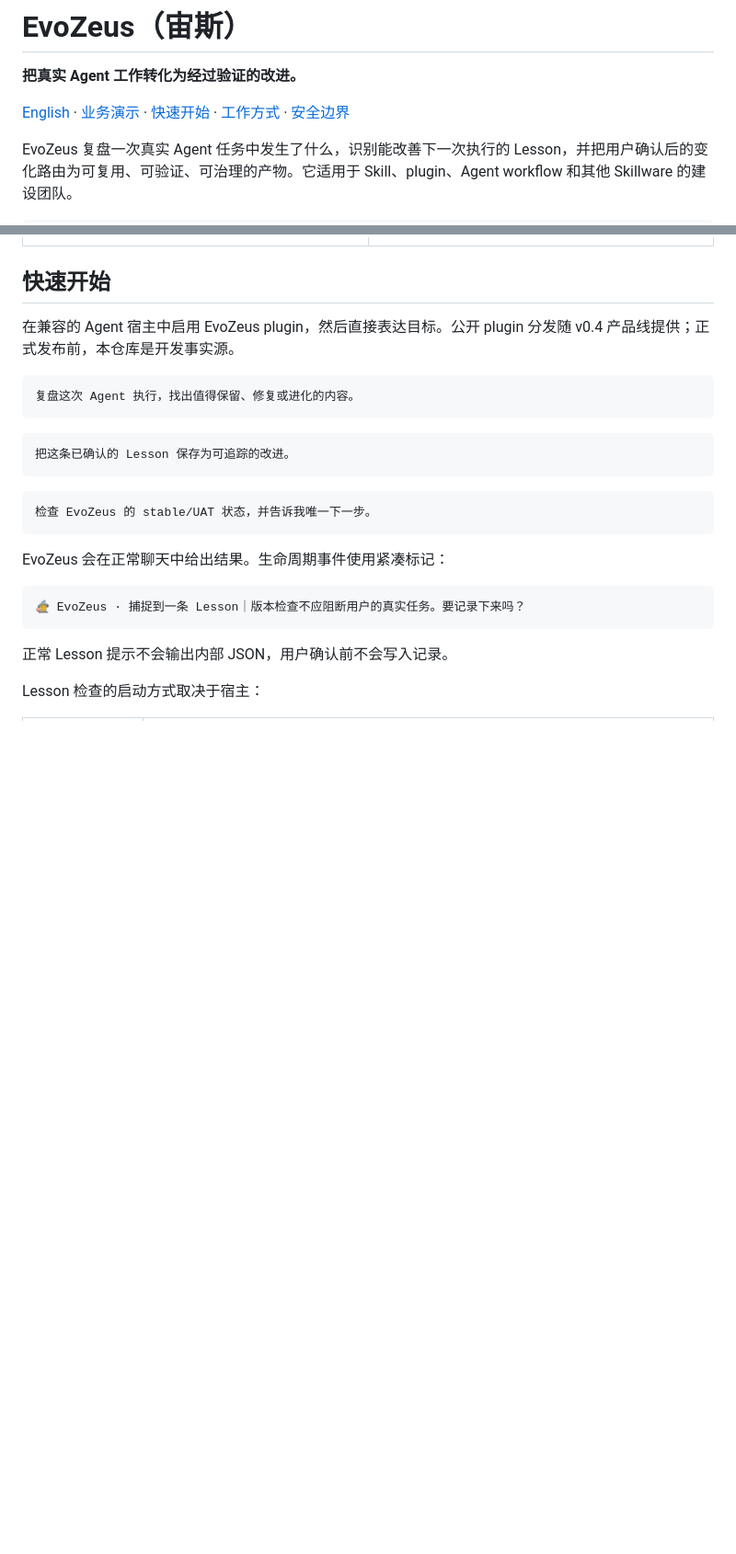
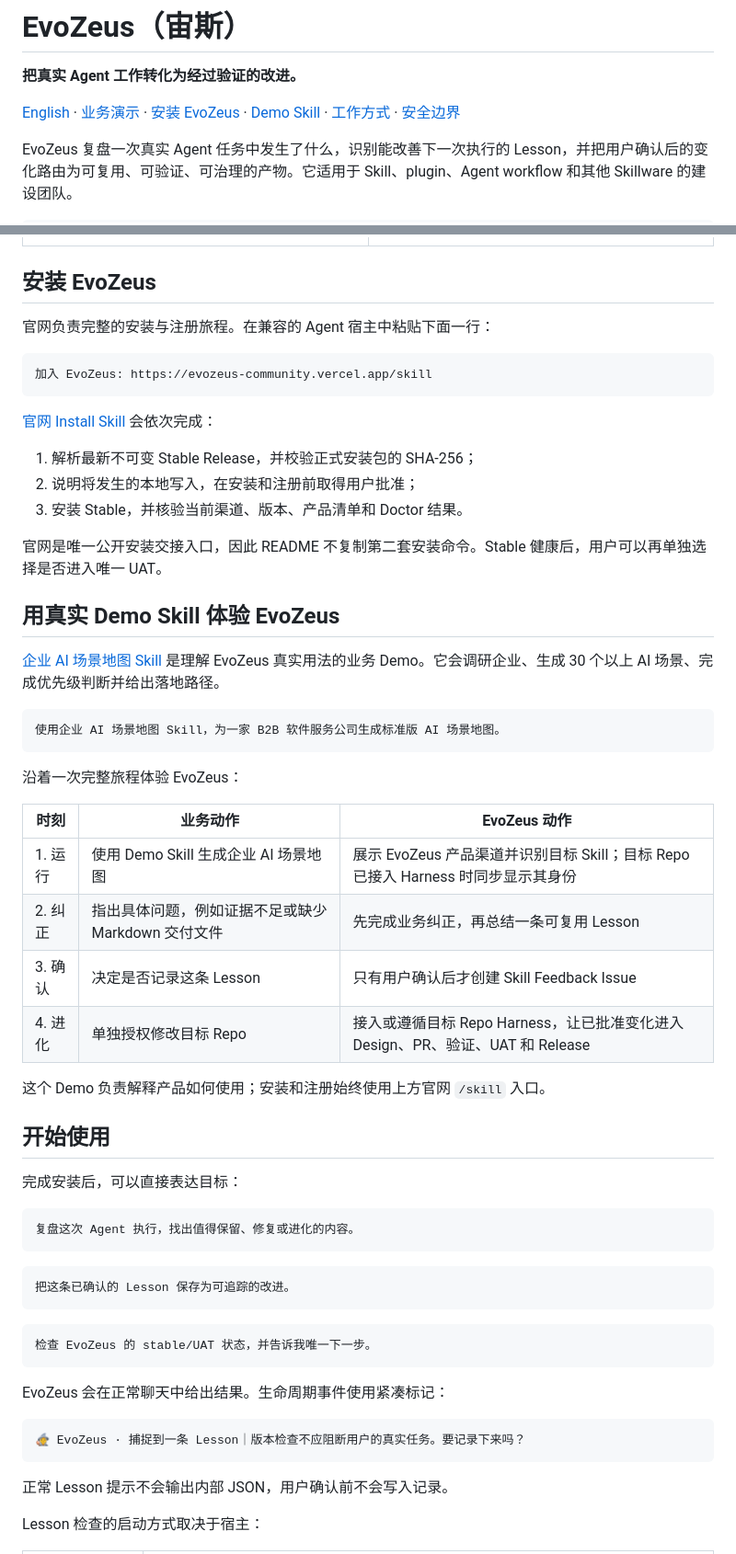
Before and after one commit to MetaInFLow/EvoZeus, a Markdown page: docs/README.zh-CN.md, 2 parts joined by grey strips. Shown at 92% size. Rendered like a GitHub page; blank space fills up the shorter version.

````diff
--- a/docs/README.zh-CN.md
+++ b/docs/README.zh-CN.md
@@ -2,7 +2,7 @@
 
 **把真实 Agent 工作转化为经过验证的改进。**
 
-[English](../README.md) · [业务演示](#业务演示) · [快速开始](#快速开始) · [工作方式](#工作方式) · [安全边界](#安全边界)
+[English](../README.md) · [业务演示](#业务演示) · [安装 EvoZeus](#安装-evozeus) · [Demo Skill](#用真实-demo-skill-体验-evozeus) · [工作方式](#工作方式) · [安全边界](#安全边界)
 
 EvoZeus 复盘一次真实 Agent 任务中发生了什么，识别能改善下一次执行的 Lesson，并把用户确认后的变化路由为可复用、可验证、可治理的产物。它适用于 Skill、plugin、Agent workflow 和其他 Skillware 的建设团队。
 
@@ -49,9 +49,44 @@ EvoZeus 提供完整判断闭环：
   </tr>
 </table>
 
-## 快速开始
+## 安装 EvoZeus
 
-在兼容的 Agent 宿主中启用 EvoZeus plugin，然后直接表达目标。公开 plugin 分发随 v0.4 产品线提供；正式发布前，本仓库是开发事实源。
+官网负责完整的安装与注册旅程。在兼容的 Agent 宿主中粘贴下面一行：
+
+```text
+加入 EvoZeus: https://evozeus-community.vercel.app/skill
+```
+
+[官网 Install Skill](https://evozeus-community.vercel.app/skill) 会依次完成：
+
+1. 解析最新不可变 Stable Release，并校验正式安装包的 SHA-256；
+2. 说明将发生的本地写入，在安装和注册前取得用户批准；
+3. 安装 Stable，并核验当前渠道、版本、产品清单和 Doctor 结果。
+
+官网是唯一公开安装交接入口，因此 README 不复制第二套安装命令。Stable 健康后，用户可以再单独选择是否进入唯一 UAT。
+
+## 用真实 Demo Skill 体验 EvoZeus
+
+[企业 AI 场景地图 Skill](https://github.com/MetaInFLow/Enterprise-ai-scenario-map-skill) 是理解 EvoZeus 真实用法的业务 Demo。它会调研企业、生成 30 个以上 AI 场景、完成优先级判断并给出落地路径。
+
+```text
+使用企业 AI 场景地图 Skill，为一家 B2B 软件服务公司生成标准版 AI 场景地图。
+```
+
+沿着一次完整旅程体验 EvoZeus：
+
+| 时刻 | 业务动作 | EvoZeus 动作 |
+| --- | --- | --- |
+| 1. 运行 | 使用 Demo Skill 生成企业 AI 场景地图 | 展示 EvoZeus 产品渠道并识别目标 Skill；目标 Repo 已接入 Harness 时同步显示其身份 |
+| 2. 纠正 | 指出具体问题，例如证据不足或缺少 Markdown 交付文件 | 先完成业务纠正，再总结一条可复用 Lesson |
+| 3. 确认 | 决定是否记录这条 Lesson | 只有用户确认后才创建 Skill Feedback Issue |
+| 4. 进化 | 单独授权修改目标 Repo | 接入或遵循目标 Repo Harness，让已批准变化进入 Design、PR、验证、UAT 和 Release |
+
+这个 Demo 负责解释产品如何使用；安装和注册始终使用上方官网 `/skill` 入口。
+
+## 开始使用
+
+完成安装后，可以直接表达目标：
 
 ```text
 复盘这次 Agent 执行，找出值得保留、修复或进化的内容。
````
Also changed, not shown: README.md (+38 -4 lines).
